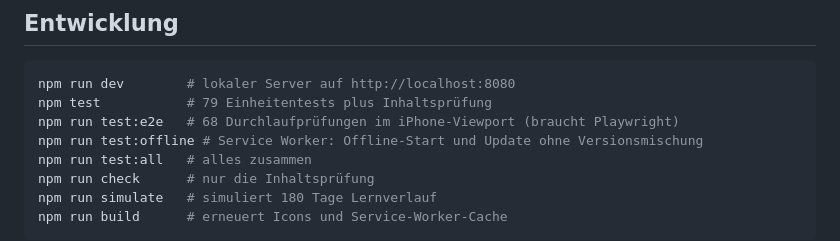
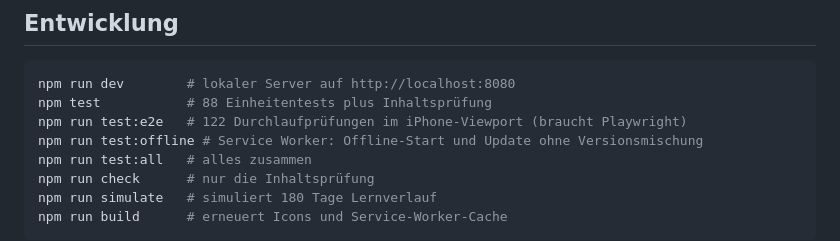
Before and after one commit to nilsotA/Allgemeinwissen-Trainer, a Markdown page: README.md, the part around the change. Rendered like a GitHub page.

Commit message:
README: Testzahlen auf aktuellen Stand (88 Einheitentests, 122 Durchlaufpruefungen)
Co-Authored-By: Claude Fable 5 <noreply@anthropic.com>
Claude-Session: https://claude.ai/code/session_01PQ6qQQiKvWSUL1vqzU3pKq

````diff
--- a/README.md
+++ b/README.md
@@ -319,8 +319,8 @@ Die App braucht keinen Build-Prozess und keine Abhängigkeiten.
 
 ```bash
 npm run dev        # lokaler Server auf http://localhost:8080
-npm test           # 79 Einheitentests plus Inhaltsprüfung
-npm run test:e2e   # 68 Durchlaufprüfungen im iPhone-Viewport (braucht Playwright)
+npm test           # 88 Einheitentests plus Inhaltsprüfung
+npm run test:e2e   # 122 Durchlaufprüfungen im iPhone-Viewport (braucht Playwright)
 npm run test:offline # Service Worker: Offline-Start und Update ohne Versionsmischung
 npm run test:all   # alles zusammen
 npm run check      # nur die Inhaltsprüfung
````
